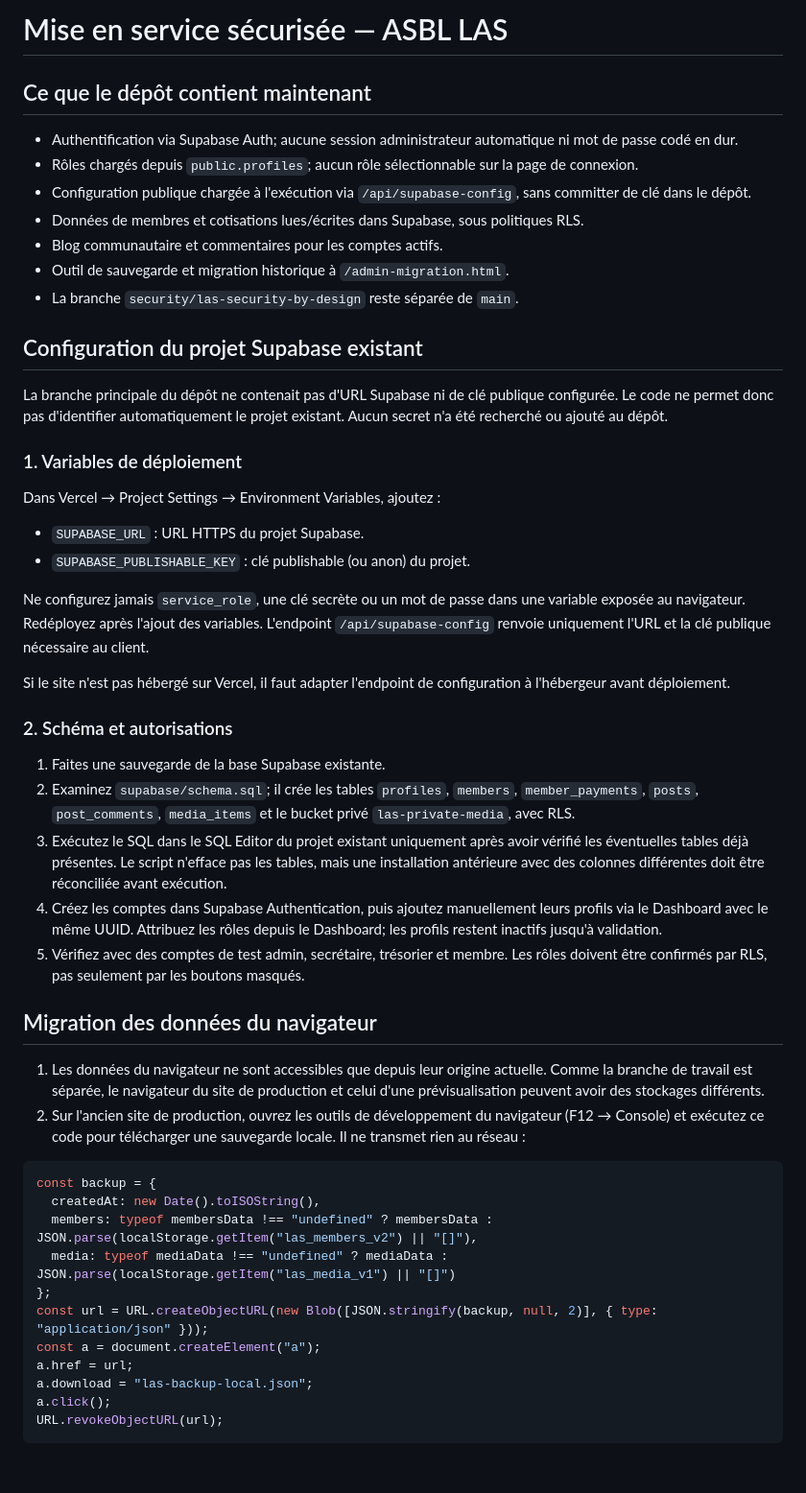
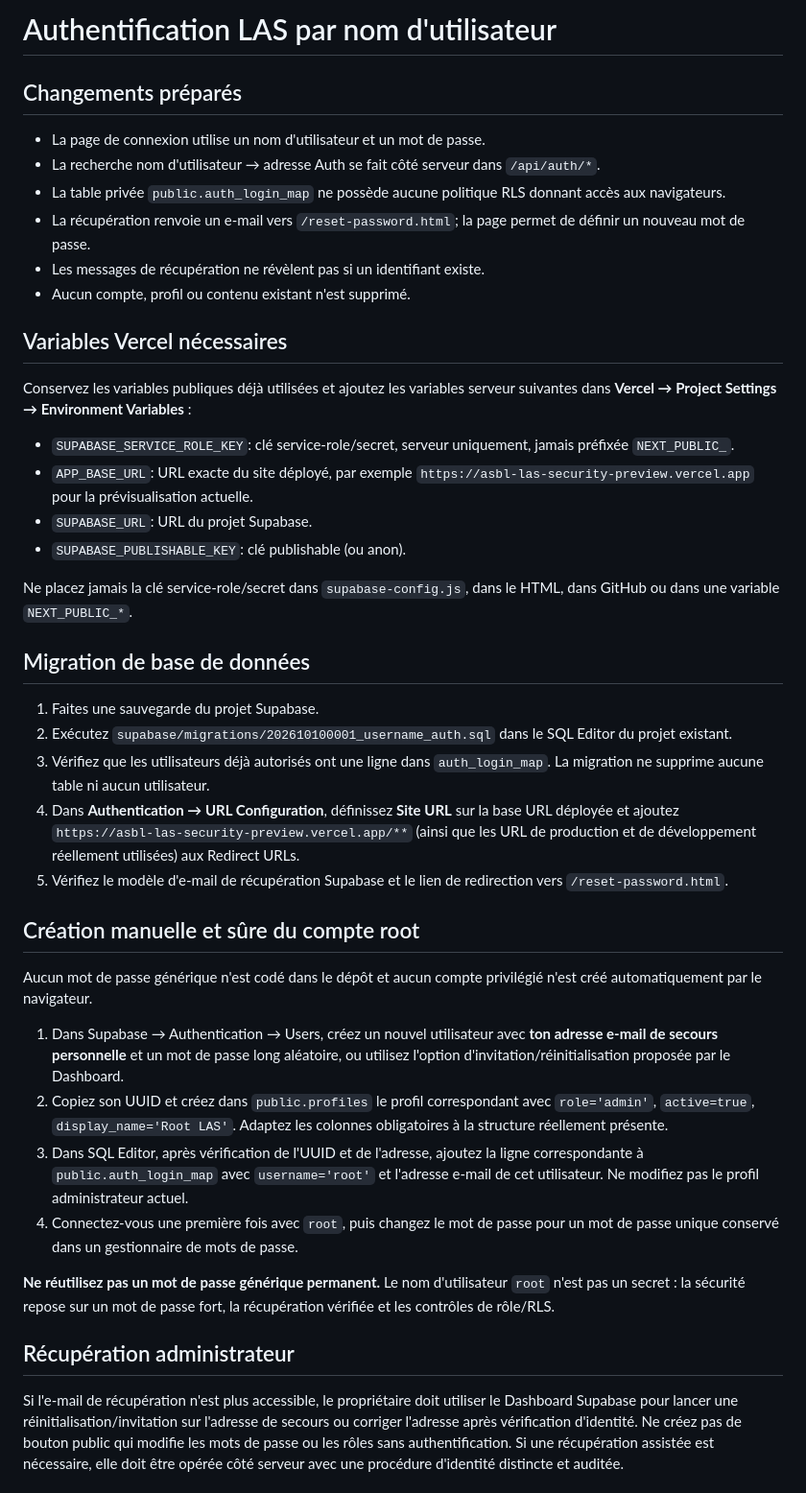
Before and after one commit to MASTOR1422/ASBL-LAS, a Markdown page: SECURITY_SETUP.md, the part around one of its changes. Shown at 96% size. Drawn GitHub-style; blank space fills up the shorter version.

Commit message:
Document username auth and root account setup

````diff
--- a/SECURITY_SETUP.md
+++ b/SECURITY_SETUP.md
@@ -1,48 +1,38 @@
-# Mise en service sécurisée — ASBL LAS
+# Authentification LAS par nom d'utilisateur
 
-## Ce que le dépôt contient maintenant
-- Authentification via Supabase Auth; aucune session administrateur automatique ni mot de passe codé en dur.
-- Rôles chargés depuis `public.profiles`; aucun rôle sélectionnable sur la page de connexion.
-- Configuration publique chargée à l'exécution via `/api/supabase-config`, sans committer de clé dans le dépôt.
-- Données de membres et cotisations lues/écrites dans Supabase, sous politiques RLS.
-- Blog communautaire et commentaires pour les comptes actifs.
-- Outil de sauvegarde et migration historique à `/admin-migration.html`.
-- La branche `security/las-security-by-design` reste séparée de `main`.
+## Changements préparés
+- La page de connexion utilise un nom d'utilisateur et un mot de passe.
+- La recherche nom d'utilisateur → adresse Auth se fait côté serveur dans `/api/auth/*`.
+- La table privée `public.auth_login_map` ne possède aucune politique RLS donnant accès aux navigateurs.
+- La récupération renvoie un e-mail vers `/reset-password.html`; la page permet de définir un nouveau mot de passe.
+- Les messages de récupération ne révèlent pas si un identifiant existe.
+- Aucun compte, profil ou contenu existant n'est supprimé.
 
-## Configuration du projet Supabase existant
-La branche principale du dépôt ne contenait pas d'URL Supabase ni de clé publique configurée. Le code ne permet donc pas d'identifier automatiquement le projet existant. Aucun secret n'a été recherché ou ajouté au dépôt.
+## Variables Vercel nécessaires
+Conservez les variables publiques déjà utilisées et ajoutez les variables serveur suivantes dans **Vercel → Project Settings → Environment Variables** :
+- `SUPABASE_SERVICE_ROLE_KEY`: clé service-role/secret, serveur uniquement, jamais préfixée `NEXT_PUBLIC_`.
+- `APP_BASE_URL`: URL exacte du site déployé, par exemple `https://asbl-las-security-preview.vercel.app` pour la prévisualisation actuelle.
+- `SUPABASE_URL`: URL du projet Supabase.
+- `SUPABASE_PUBLISHABLE_KEY`: clé publishable (ou anon).
 
-### 1. Variables de déploiement
-Dans Vercel → Project Settings → Environment Variables, ajoutez :
-- `SUPABASE_URL` : URL HTTPS du projet Supabase.
-- `SUPABASE_PUBLISHABLE_KEY` : clé publishable (ou anon) du projet.
+Ne placez jamais la clé service-role/secret dans `supabase-config.js`, dans le HTML, dans GitHub ou dans une variable `NEXT_PUBLIC_*`.
 
-Ne configurez jamais `service_role`, une clé secrète ou un mot de passe dans une variable exposée au navigateur. Redéployez après l'ajout des variables. L'endpoint `/api/supabase-config` renvoie uniquement l'URL et la clé publique nécessaire au client.
+## Migration de base de données
+1. Faites une sauvegarde du projet Supabase.
+2. Exécutez `supabase/migrations/202610100001_username_auth.sql` dans le SQL Editor du projet existant.
+3. Vérifiez que les utilisateurs déjà autorisés ont une ligne dans `auth_login_map`. La migration ne supprime aucune table ni aucun utilisateur.
+4. Dans **Authentication → URL Configuration**, définissez **Site URL** sur la base URL déployée et ajoutez `https://asbl-las-security-preview.vercel.app/**` (ainsi que les URL de production et de développement réellement utilisées) aux Redirect URLs.
+5. Vérifiez le modèle d'e-mail de récupération Supabase et le lien de redirection vers `/reset-password.html`.
 
-Si le site n'est pas hébergé sur Vercel, il faut adapter l'endpoint de configuration à l'hébergeur avant déploiement.
+## Création manuelle et sûre du compte root
+Aucun mot de passe générique n'est codé dans le dépôt et aucun compte privilégié n'est créé automatiquement par le navigateur.
+1. Dans Supabase → Authentication → Users, créez un nouvel utilisateur avec **ton adresse e-mail de secours personnelle** et un mot de passe long aléatoire, ou utilisez l'option d'invitation/réinitialisation proposée par le Dashboard.
+2. Copiez son UUID et créez dans `public.profiles` le profil correspondant avec `role='admin'`, `active=true`, `display_name='Root LAS'`. Adaptez les colonnes obligatoires à la structure réellement présente.
+3. Dans SQL Editor, après vérification de l'UUID et de l'adresse, ajoutez la ligne correspondante à `public.auth_login_map` avec `username='root'` et l'adresse e-mail de cet utilisateur. Ne modifiez pas le profil administrateur actuel.
+4. Connectez-vous une première fois avec `root`, puis changez le mot de passe pour un mot de passe unique conservé dans un gestionnaire de mots de passe.
 
-### 2. Schéma et autorisations
-1. Faites une sauvegarde de la base Supabase existante.
-2. Examinez `supabase/schema.sql`; il crée les tables `profiles`, `members`, `member_payments`, `posts`, `post_comments`, `media_items` et le bucket privé `las-private-media`, avec RLS.
-3. Exécutez le SQL dans le SQL Editor du projet existant uniquement après avoir vérifié les éventuelles tables déjà présentes. Le script n'efface pas les tables, mais une installation antérieure avec des colonnes différentes doit être réconciliée avant exécution.
-4. Créez les comptes dans Supabase Authentication, puis ajoutez manuellement leurs profils via le Dashboard avec le même UUID. Attribuez les rôles depuis le Dashboard; les profils restent inactifs jusqu'à validation.
-5. Vérifiez avec des comptes de test admin, secrétaire, trésorier et membre. Les rôles doivent être confirmés par RLS, pas seulement par les boutons masqués.
+**Ne réutilisez pas un mot de passe générique permanent.** Le nom d'utilisateur `root` n'est pas un secret : la sécurité repose sur un mot de passe fort, la récupération vérifiée et les contrôles de rôle/RLS.
 
-## Migration des données du navigateur
-1. Les données du navigateur ne sont accessibles que depuis leur origine actuelle. Comme la branche de travail est séparée, le navigateur du site de production et celui d'une prévisualisation peuvent avoir des stockages différents.
-2. Sur l'ancien site de production, ouvrez les outils de développement du navigateur (F12 → Console) et exécutez ce code pour télécharger une sauvegarde locale. Il ne transmet rien au réseau :
+## Récupération administrateur
+Si l'e-mail de récupération n'est plus accessible, le propriétaire doit utiliser le Dashboard Supabase pour lancer une réinitialisation/invitation sur l'adresse de secours ou corriger l'adresse après vérification d'identité. Ne créez pas de bouton public qui modifie les mots de passe ou les rôles sans authentification. Si une récupération assistée est nécessaire, elle doit être opérée côté serveur avec une procédure d'identité distincte et auditée.
 
-```javascript
-const backup = {
-  createdAt: new Date().toISOString(),
-  members: typeof membersData !== "undefined" ? membersData : JSON.parse(localStorage.getItem("las_members_v2") || "[]"),
-  media: typeof mediaData !== "undefined" ? mediaData : JSON.parse(localStorage.getItem("las_media_v1") || "[]")
-};
-const url = URL.createObjectURL(new Blob([JSON.stringify(backup, null, 2)], { type: "application/json" }));
-const a = document.createElement("a");
-a.href = url;
-a.download = "las-backup-local.json";
-a.click();
-URL.revokeObjectURL(url);
-```
-
````
Also changed, not shown: other parts of SECURITY_SETUP.md (+8 -25 lines).
